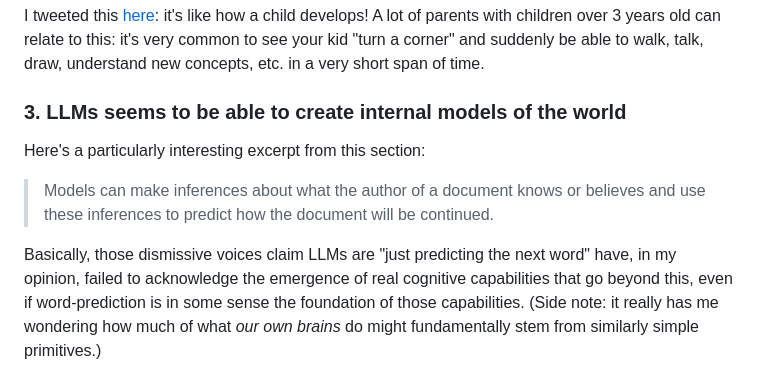
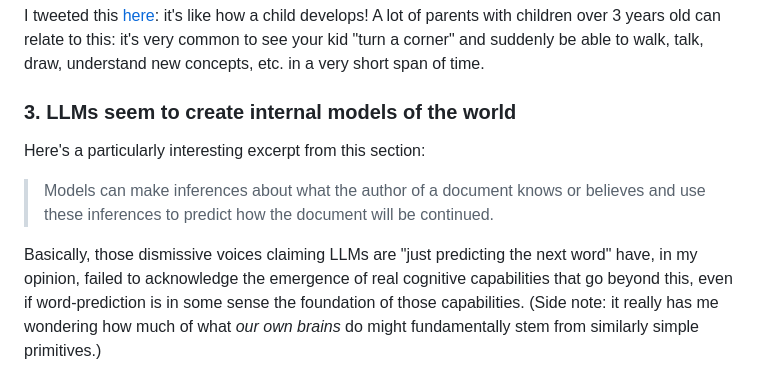
Before and after one commit to dtao/aiadventures, a Markdown page: summaries/2023-04-09-eight-things-to-know-about-llms.md/eight-things-to-know-about-llms.md, the part around one of its changes. GitHub-like rendering.

```diff
--- a/summaries/2023-04-09-eight-things-to-know-about-llms.md/eight-things-to-know-about-llms.md
+++ b/summaries/2023-04-09-eight-things-to-know-about-llms.md/eight-things-to-know-about-llms.md
@@ -41,7 +41,7 @@ children over 3 years old can relate to this: it's very common to see your kid
 "turn a corner" and suddenly be able to walk, talk, draw, understand new
 concepts, etc. in a very short span of time.
 
-### 3. LLMs seems to be able to create internal models of the world
+### 3. LLMs seem to create internal models of the world
 
 Here's a particularly interesting excerpt from this section:
 
@@ -49,7 +49,7 @@ Here's a particularly interesting excerpt from this section:
 > believes and use these inferences to predict how the document will be
 > continued.
 
-Basically, those dismissive voices claim LLMs are "just predicting the next
+Basically, those dismissive voices claiming LLMs are "just predicting the next
 word" have, in my opinion, failed to acknowledge the emergence of real cognitive
 capabilities that go beyond this, even if word-prediction is in some sense the
 foundation of those capabilities. (Side note: it really has me wondering how
```
Also changed, not shown: other parts of summaries/2023-04-09-eight-things-to-know-about-llms.md/eight-things-to-know-about-llms.md (+12 -12 lines).
